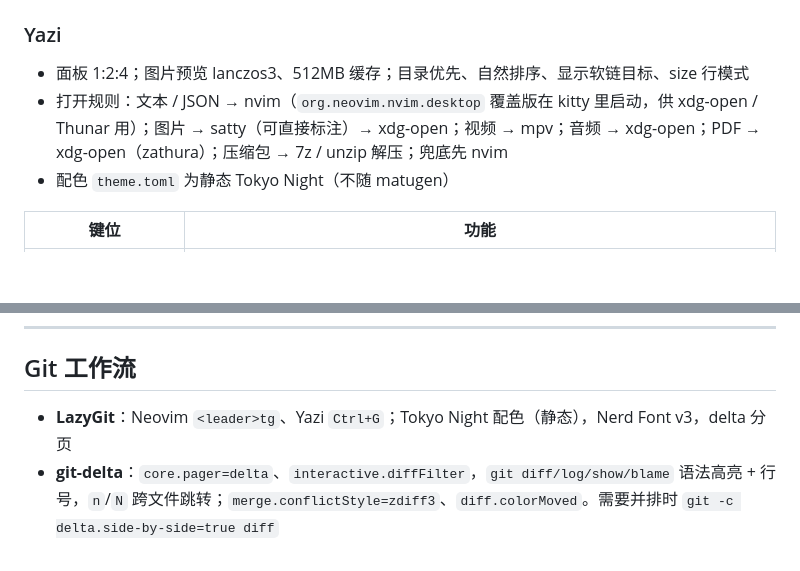
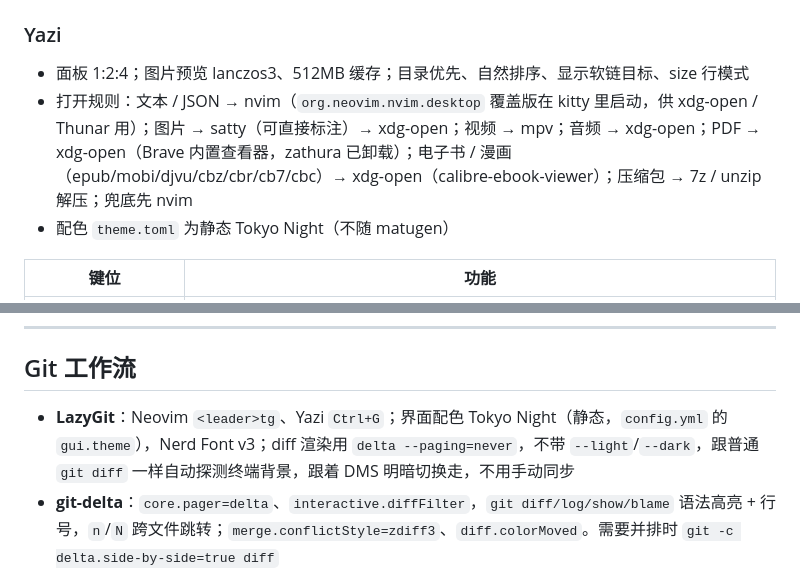
Before and after one commit to bbq191/dotfiles, a Markdown page: FEATURES.md, 2 parts joined by grey strips. Rendered like a GitHub page; blank space fills up the shorter version.

```diff
--- a/FEATURES.md
+++ b/FEATURES.md
@@ -326,7 +328,7 @@ LSP → 路径 → LuaSnip（friendly-snippets）→ buffer（≥3 字符），R
 ### Yazi
 
 - 面板 1:2:4；图片预览 lanczos3、512MB 缓存；目录优先、自然排序、显示软链目标、size 行模式
-- 打开规则：文本 / JSON → nvim（`org.neovim.nvim.desktop` 覆盖版在 kitty 里启动，供 xdg-open / Thunar 用）；图片 → satty（可直接标注）→ xdg-open；视频 → mpv；音频 → xdg-open；PDF → xdg-open（zathura）；压缩包 → 7z / unzip 解压；兜底先 nvim
+- 打开规则：文本 / JSON → nvim（`org.neovim.nvim.desktop` 覆盖版在 kitty 里启动，供 xdg-open / Thunar 用）；图片 → satty（可直接标注）→ xdg-open；视频 → mpv；音频 → xdg-open；PDF → xdg-open（Brave 内置查看器，zathura 已卸载）；电子书 / 漫画（epub/mobi/djvu/cbz/cbr/cb7/cbc）→ xdg-open（calibre-ebook-viewer）；压缩包 → 7z / unzip 解压；兜底先 nvim
 - 配色 `theme.toml` 为静态 Tokyo Night（不随 matugen）
 
 | 键位 | 功能 |
@@ -420,7 +422,7 @@ Satty：箭头 / 矩形 / 圆 / 文本 / 马赛克 / 荧光笔；右键即复制
 
 ## Git 工作流
 
-- **LazyGit**：Neovim `<leader>tg`、Yazi `Ctrl+G`；Tokyo Night 配色（静态），Nerd Font v3，delta 分页
+- **LazyGit**：Neovim `<leader>tg`、Yazi `Ctrl+G`；界面配色 Tokyo Night（静态，`config.yml` 的 `gui.theme`），Nerd Font v3；diff 渲染用 `delta --paging=never`，不带 `--light`/`--dark`，跟普通 `git diff` 一样自动探测终端背景，跟着 DMS 明暗切换走，不用手动同步
 - **git-delta**：`core.pager=delta`、`interactive.diffFilter`，`git diff/log/show/blame` 语法高亮 + 行号，`n`/`N` 跨文件跳转；`merge.conflictStyle=zdiff3`、`diff.colorMoved`。需要并排时 `git -c delta.side-by-side=true diff`
 - **Meld**：图形化 diff / merge
 - 全局 `git/ignore`：`.claude/`、`CLAUDE.md`、`GEMINI.md`、`.gitignore`（AI 辅助文件不进项目仓库）
```
Also changed, not shown: other parts of FEATURES.md (+9 -7 lines), 1 other file.
